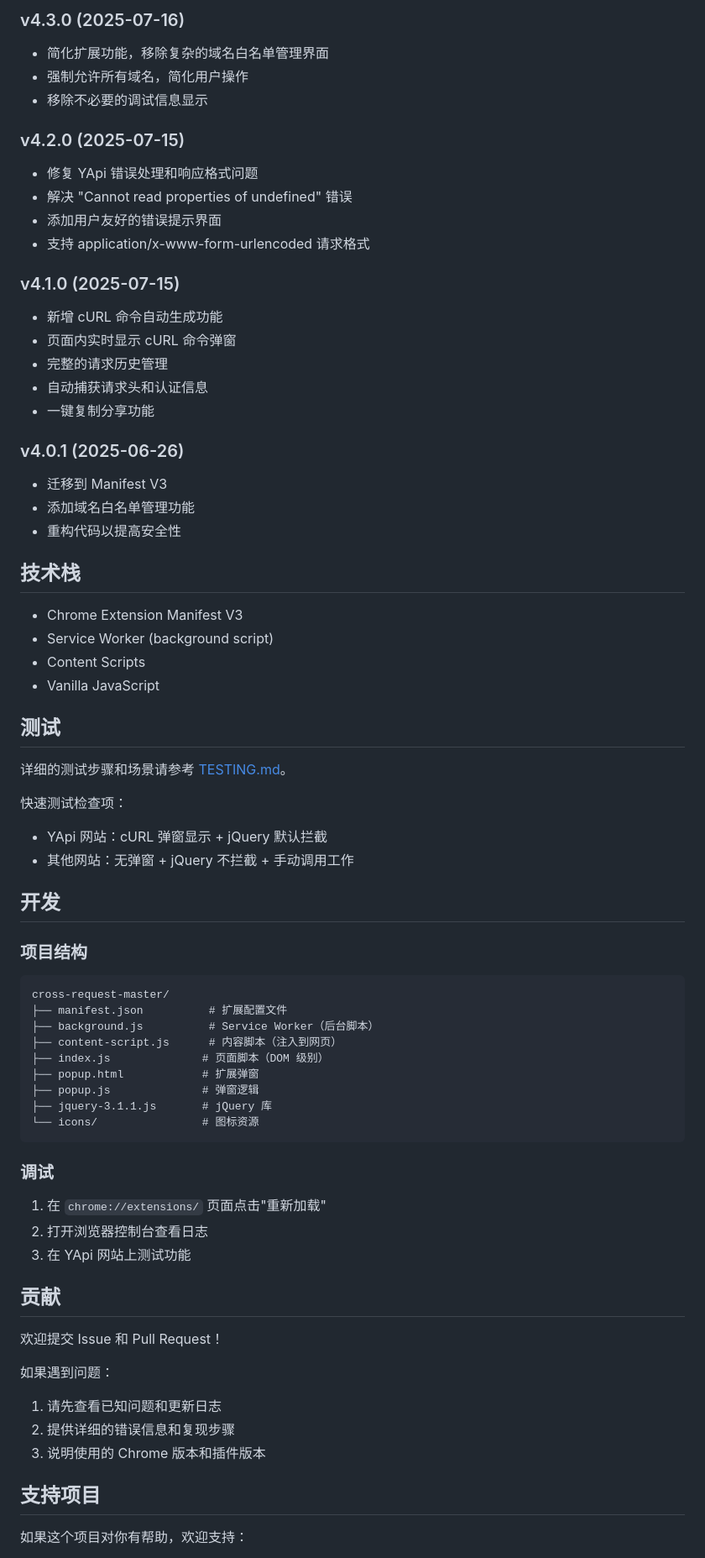
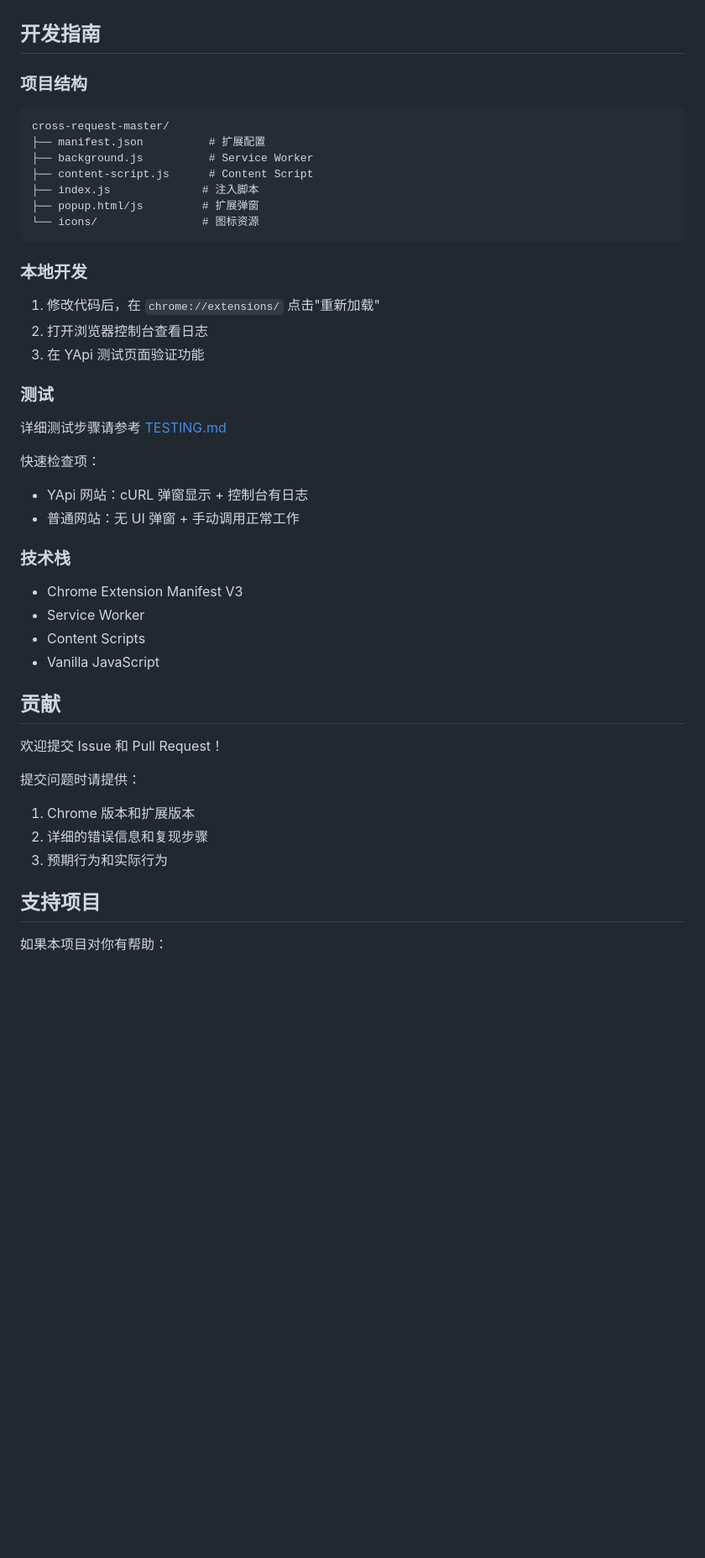
Before and after one commit to leeguooooo/cross-request-master, a Markdown page: README.md, the part around the change printed below. Shown: that part at 84% size. GitHub-like rendering; blank space fills up the shorter version.

````diff
--- a/README.md
+++ b/README.md
@@ -217,77 +155,48 @@ $.ajax({
-### v4.3.0 (2025-07-16)
-
-- 简化扩展功能，移除复杂的域名白名单管理界面
-- 强制允许所有域名，简化用户操作
-- 移除不必要的调试信息显示
-
-### v4.2.0 (2025-07-15)
-
-- 修复 YApi 错误处理和响应格式问题
-- 解决 "Cannot read properties of undefined" 错误
-- 添加用户友好的错误提示界面
-- 支持 application/x-www-form-urlencoded 请求格式
-
-### v4.1.0 (2025-07-15)
-
-- 新增 cURL 命令自动生成功能
-- 页面内实时显示 cURL 命令弹窗
-- 完整的请求历史管理
-- 自动捕获请求头和认证信息
-- 一键复制分享功能
-
-### v4.0.1 (2025-06-26)
-
-- 迁移到 Manifest V3
-- 添加域名白名单管理功能
-- 重构代码以提高安全性
-
-## 技术栈
-
-- Chrome Extension Manifest V3
-- Service Worker (background script)
-- Content Scripts
-- Vanilla JavaScript
-
-## 测试
-
-详细的测试步骤和场景请参考 [TESTING.md](./TESTING.md)。
-
-快速测试检查项：
-- YApi 网站：cURL 弹窗显示 + jQuery 默认拦截
-- 其他网站：无弹窗 + jQuery 不拦截 + 手动调用工作
-
-## 开发
+## 开发指南
 
 ### 项目结构
 
 ```
 cross-request-master/
-├── manifest.json          # 扩展配置文件
-├── background.js          # Service Worker（后台脚本）
-├── content-script.js      # 内容脚本（注入到网页）
-├── index.js              # 页面脚本（DOM 级别）
-├── popup.html            # 扩展弹窗
-├── popup.js              # 弹窗逻辑
-├── jquery-3.1.1.js       # jQuery 库
+├── manifest.json          # 扩展配置
+├── background.js          # Service Worker
+├── content-script.js      # Content Script
+├── index.js              # 注入脚本
+├── popup.html/js         # 扩展弹窗
 └── icons/                # 图标资源
 ```
 
-### 调试
+### 本地开发
 
-1. 在 `chrome://extensions/` 页面点击"重新加载"
+1. 修改代码后，在 `chrome://extensions/` 点击"重新加载"
 2. 打开浏览器控制台查看日志
-3. 在 YApi 网站上测试功能
+3. 在 YApi 测试页面验证功能
+
+### 测试
+
+详细测试步骤请参考 [TESTING.md](./TESTING.md)
+
+快速检查项：
+- YApi 网站：cURL 弹窗显示 + 控制台有日志
+- 普通网站：无 UI 弹窗 + 手动调用正常工作
+
+### 技术栈
+
+- Chrome Extension Manifest V3
+- Service Worker
+- Content Scripts
+- Vanilla JavaScript
 
 ## 贡献
 
 欢迎提交 Issue 和 Pull Request！
 
-如果遇到问题：
-1. 请先查看已知问题和更新日志
-2. 提供详细的错误信息和复现步骤
-3. 说明使用的 Chrome 版本和插件版本
+提交问题时请提供：
+1. Chrome 版本和扩展版本
+2. 详细的错误信息和复现步骤
+3. 预期行为和实际行为
 
 ## 支持项目
 
-如果这个项目对你有帮助，欢迎支持：
+如果本项目对你有帮助：
 
````
Also changed, not shown: other parts of README.md (+102 -159 lines), CHANGELOG.md (added, +192 -0 lines).
